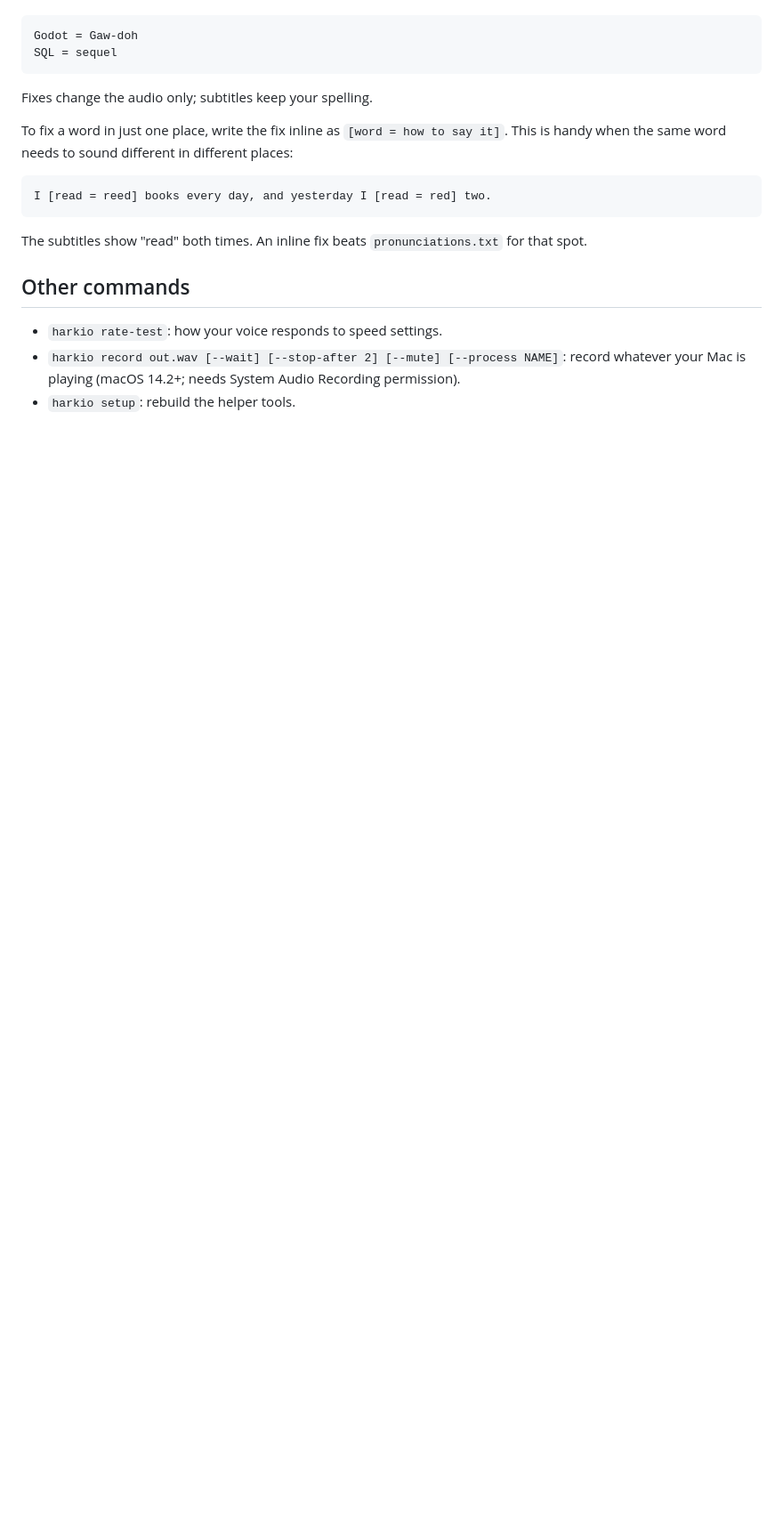
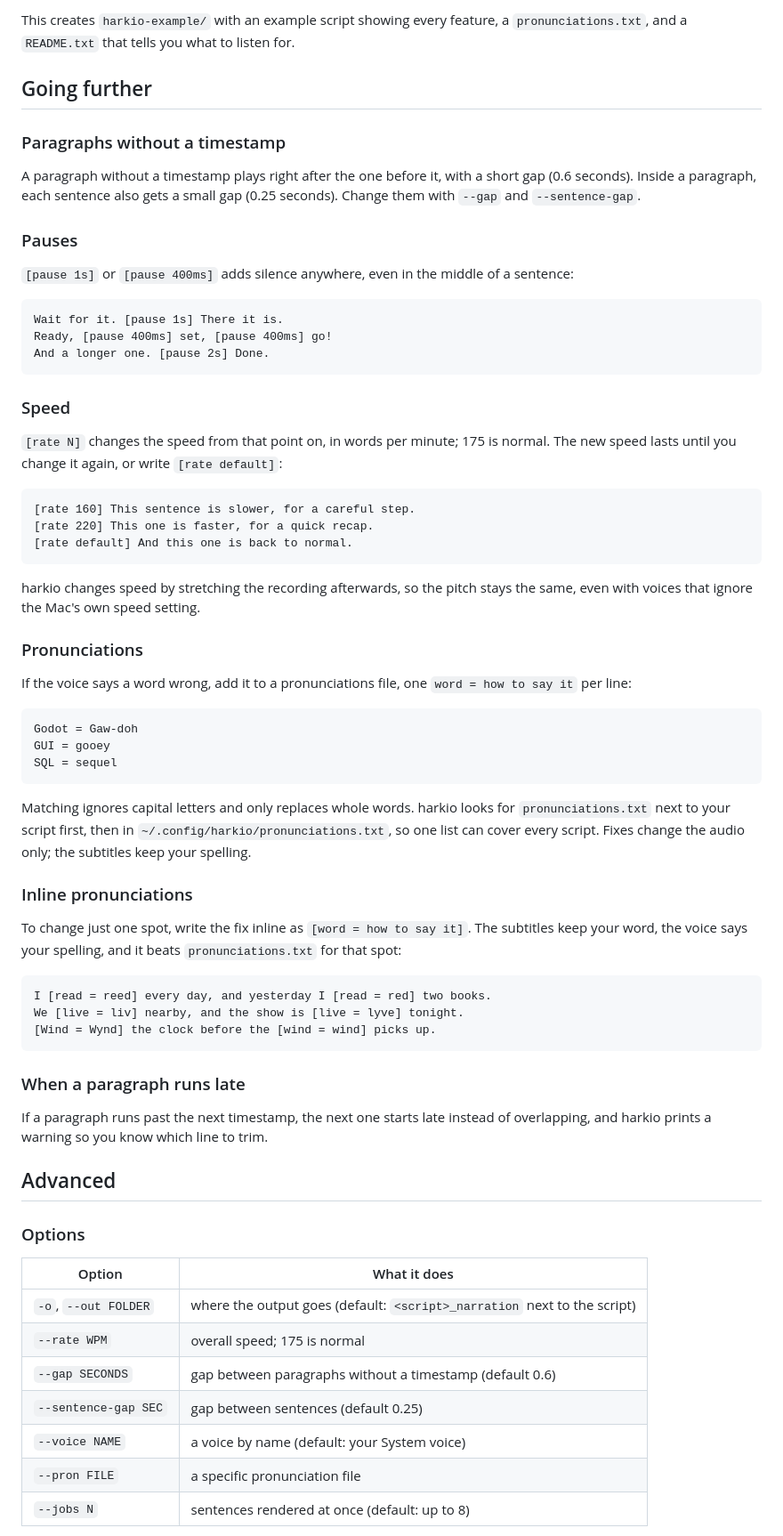
Before and after one commit to NguyenAndrew/harkio, a Markdown page: README.md, the part around one of its changes. Shown at 89% size. GitHub-like rendering; blank space fills up the shorter version.

````diff
--- a/README.md
+++ b/README.md
@@ -90,23 +122,80 @@ No timestamp: this follows the previous paragraph after a short gap.
+This creates `harkio-example/` with an example script showing every feature, a
+`pronunciations.txt`, and a `README.txt` that tells you what to listen for.
+
+## Going further
+
+### Paragraphs without a timestamp
+
+A paragraph without a timestamp plays right after the one before it, with a short
+gap (0.6 seconds). Inside a paragraph, each sentence also gets a small gap
+(0.25 seconds). Change them with `--gap` and `--sentence-gap`.
+
+### Pauses
+
+`[pause 1s]` or `[pause 400ms]` adds silence anywhere, even in the middle of a sentence:
+
+```
+Wait for it. [pause 1s] There it is.
+Ready, [pause 400ms] set, [pause 400ms] go!
+And a longer one. [pause 2s] Done.
+```
+
+### Speed
+
+`[rate N]` changes the speed from that point on, in words per minute; 175 is normal.
+The new speed lasts until you change it again, or write `[rate default]`:
+
+```
+[rate 160] This sentence is slower, for a careful step.
+[rate 220] This one is faster, for a quick recap.
+[rate default] And this one is back to normal.
+```
+
+harkio changes speed by stretching the recording afterwards, so the pitch stays the
+same, even with voices that ignore the Mac's own speed setting.
+
+### Pronunciations
+
+If the voice says a word wrong, add it to a pronunciations file, one `word = how to say it`
+per line:
 
 ```
 Godot = Gaw-doh
+GUI = gooey
 SQL = sequel
 ```
 
-Fixes change the audio only; subtitles keep your spelling.
+Matching ignores capital letters and only replaces whole words. harkio looks for
+`pronunciations.txt` next to your script first, then in `~/.config/harkio/pronunciations.txt`,
+so one list can cover every script. Fixes change the audio only; the subtitles keep your spelling.
 
-To fix a word in just one place, write the fix inline as `[word = how to say it]`.
-This is handy when the same word needs to sound different in different places:
+### Inline pronunciations
+
+To change just one spot, write the fix inline as `[word = how to say it]`. The subtitles
+keep your word, the voice says your spelling, and it beats `pronunciations.txt` for that spot:
 
 ```
-I [read = reed] books every day, and yesterday I [read = red] two.
+I [read = reed] every day, and yesterday I [read = red] two books.
+We [live = liv] nearby, and the show is [live = lyve] tonight.
+[Wind = Wynd] the clock before the [wind = wind] picks up.
 ```
 
-The subtitles show "read" both times. An inline fix beats `pronunciations.txt` for that spot.
+### When a paragraph runs late
 
-## Other commands
+If a paragraph runs past the next timestamp, the next one starts late instead of
+overlapping, and harkio prints a warning so you know which line to trim.
 
-- `harkio rate-test`: how your voice responds to speed settings.
-- `harkio record out.wav [--wait] [--stop-after 2] [--mute] [--process NAME]`: record
-  whatever your Mac is playing (macOS 14.2+; needs System Audio Recording permission).
-- `harkio setup`: rebuild the helper tools.
+## Advanced
+
+### Options
+
+| Option | What it does |
+|---|---|
+| `-o`, `--out FOLDER` | where the output goes (default: `<script>_narration` next to the script) |
+| `--rate WPM` | overall speed; 175 is normal |
+| `--gap SECONDS` | gap between paragraphs without a timestamp (default 0.6) |
+| `--sentence-gap SEC` | gap between sentences (default 0.25) |
+| `--voice NAME` | a voice by name (default: your System voice) |
+| `--pron FILE` | a specific pronunciation file |
+| `--jobs N` | sentences rendered at once (default: up to 8) |
+
````
Also changed, not shown: other parts of README.md (+106 -25 lines), assets/install-video.jpg (added), assets/walkthrough-video.jpg (added).
